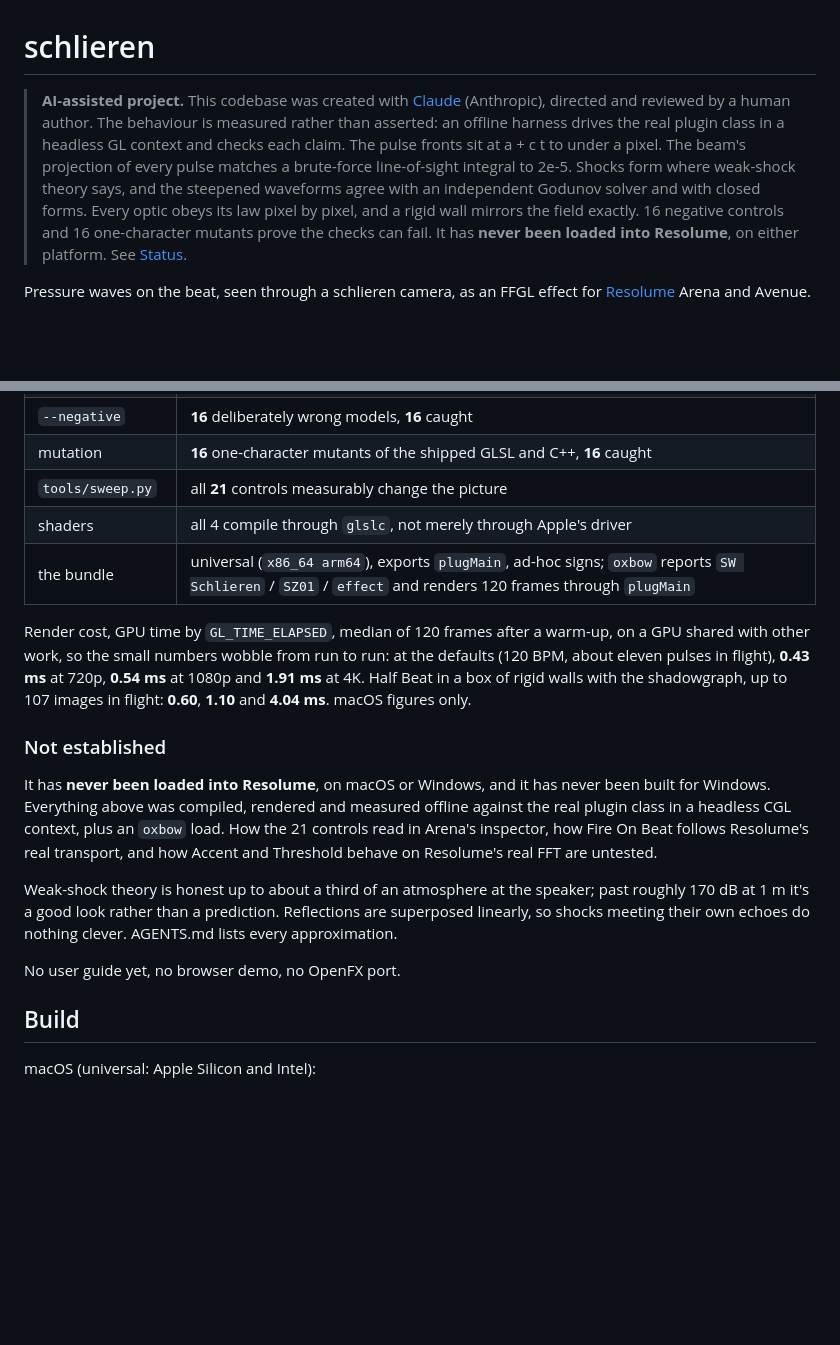
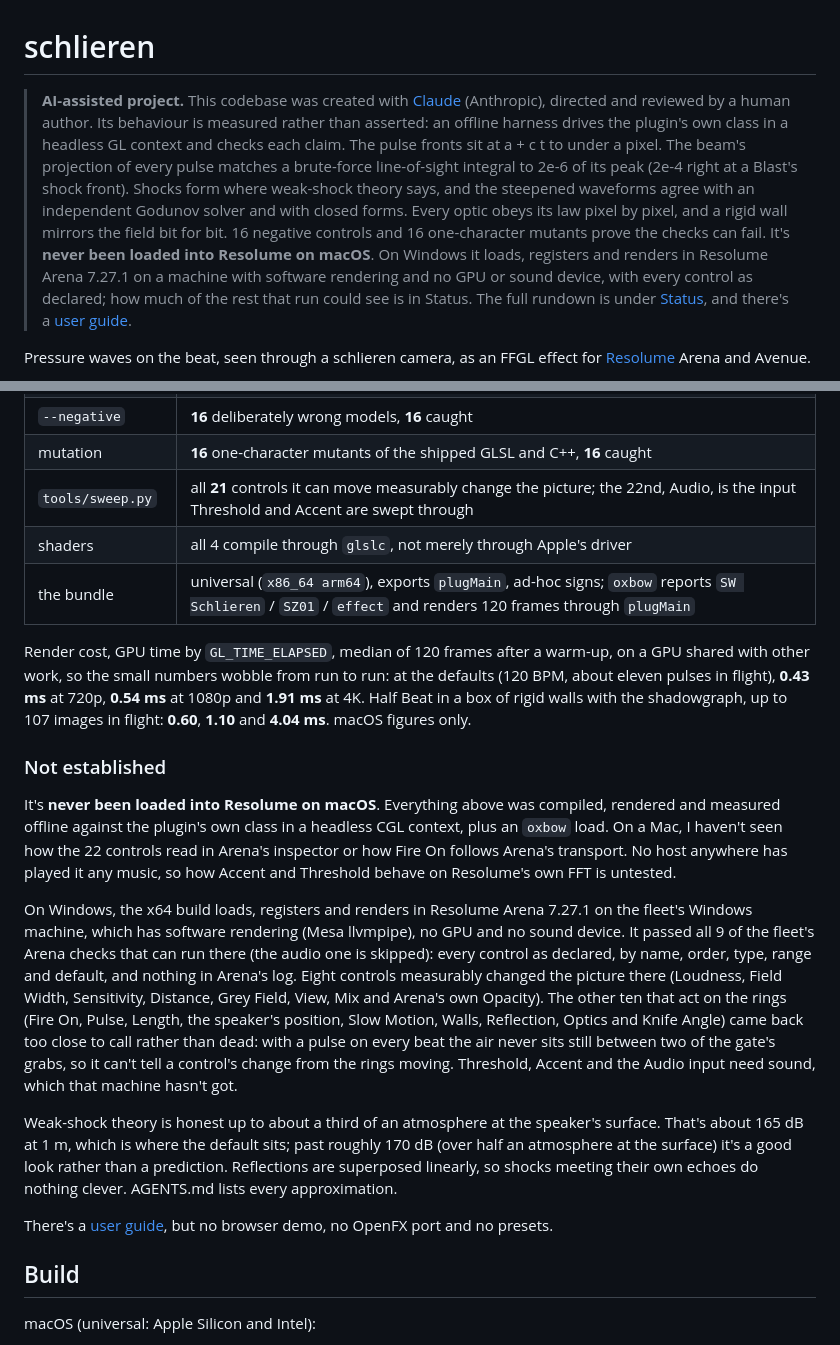
Before and after one commit to stoatworks-labs/schlieren, a Markdown page: README.md, 2 parts joined by grey strips. Drawn GitHub-style; blank space fills up the shorter version.

```diff
--- a/README.md
+++ b/README.md
@@ -1,15 +1,20 @@
 # schlieren
 
 > **AI-assisted project.** This codebase was created with [Claude](https://claude.com/claude-code)
-> (Anthropic), directed and reviewed by a human author. The behaviour is measured rather
-> than asserted: an offline harness drives the real plugin class in a headless GL context
+> (Anthropic), directed and reviewed by a human author. Its behaviour is measured rather
+> than asserted: an offline harness drives the plugin's own class in a headless GL context
 > and checks each claim. The pulse fronts sit at a + c t to under a pixel. The beam's
-> projection of every pulse matches a brute-force line-of-sight integral to 2e-5. Shocks form
-> where weak-shock theory says, and the steepened waveforms agree with an independent Godunov
-> solver and with closed forms. Every optic obeys its law pixel by pixel, and a rigid wall
-> mirrors the field exactly. 16 negative controls and 16 one-character mutants prove the
-> checks can fail. It has **never been loaded into Resolume**, on either platform. See
-> [Status](#status).
+> projection of every pulse matches a brute-force line-of-sight integral to 2e-6 of its
+> peak (2e-4 right at a Blast's shock front). Shocks form where weak-shock theory says, and
+> the steepened waveforms agree with an independent Godunov solver and with closed forms.
+> Every optic obeys its law pixel by pixel, and a rigid wall mirrors the field bit for bit.
+> 16 negative controls and 16 one-character mutants prove the checks can fail. It's
+> **never been loaded into Resolume on macOS**.
+> On Windows it loads, registers and renders in Resolume Arena 7.27.1 on a machine with
+> software rendering and no GPU or sound device, with every control as declared; how much of
+> the rest that run could see is in Status.
+> The full rundown is under [Status](#status), and there's a
+> [user guide](docs/USER-GUIDE.md).
 
 Pressure waves on the beat, seen through a schlieren camera, as an FFGL effect for
 [Resolume](https://resolume.com) Arena and Avenue.
@@ -112,7 +117,7 @@ universal Release build. It runs every picture check at **two rasters**, 1280×7
 | `--resize`, `--state` | a new raster is the same air (**0 bytes** differ); the host's GL state comes back |
 | `--negative` | **16** deliberately wrong models, **16** caught |
 | mutation | **16** one-character mutants of the shipped GLSL and C++, **16** caught |
-| `tools/sweep.py` | all **21** controls measurably change the picture |
+| `tools/sweep.py` | all **21** controls it can move measurably change the picture; the 22nd, Audio, is the input Threshold and Accent are swept through |
 | shaders | all 4 compile through `glslc`, not merely through Apple's driver |
 | the bundle | universal (`x86_64 arm64`), exports `plugMain`, ad-hoc signs; `oxbow` reports `SW Schlieren` / `SZ01` / `effect` and renders 120 frames through `plugMain` |
 
@@ -124,18 +129,32 @@ images in flight: **0.60**, **1.10** and **4.04 ms**. macOS figures only.
 
 ### Not established
 
-It has **never been loaded into Resolume**, on macOS or Windows, and it has never been
-built for Windows. Everything above was compiled, rendered and measured offline
-against the real plugin class in a headless CGL context, plus an `oxbow` load. How
-the 21 controls read in Arena's inspector, how Fire On Beat follows Resolume's real
-transport, and how Accent and Threshold behave on Resolume's real FFT are untested.
+It's **never been loaded into Resolume on macOS**. Everything above was compiled,
+rendered and measured offline against the plugin's own class in a headless CGL context,
+plus an `oxbow` load. On a Mac, I haven't seen how the 22 controls read in Arena's
+inspector or how Fire On follows Arena's transport. No host anywhere has played it any
+music, so how Accent and Threshold behave on Resolume's own FFT is untested.
 
-Weak-shock theory is honest up to about a third of an atmosphere at the speaker; past
-roughly 170 dB at 1 m it's a good look rather than a prediction. Reflections are
-superposed linearly, so shocks meeting their own echoes do nothing clever. AGENTS.md
-lists every approximation.
+On Windows, the x64 build loads, registers and renders in Resolume Arena 7.27.1 on the
+fleet's Windows machine, which has software rendering (Mesa llvmpipe), no GPU and no
+sound device. It passed all 9 of the fleet's Arena checks that can run there (the audio
+one is skipped): every control as declared, by name, order, type, range and default, and
+nothing in Arena's log. Eight controls measurably changed the picture there (Loudness,
+Field Width, Sensitivity, Distance, Grey Field, View, Mix and Arena's own Opacity). The
+other ten that act on the rings (Fire On, Pulse, Length, the speaker's position, Slow
+Motion, Walls, Reflection, Optics and Knife Angle) came back too close to call rather
+than dead: with a pulse on every beat the air never sits still between two of the gate's
+grabs, so it can't tell a control's change from the rings moving. Threshold, Accent and
+the Audio input need sound, which that machine hasn't got.
 
-No user guide yet, no browser demo, no OpenFX port.
+Weak-shock theory is honest up to about a third of an atmosphere at the speaker's
+surface. That's about 165 dB at 1 m, which is where the default sits; past roughly
+170 dB (over half an atmosphere at the surface) it's a good look rather than a
+prediction. Reflections are superposed linearly, so shocks meeting their own echoes do
+nothing clever. AGENTS.md lists every approximation.
+
+There's a [user guide](docs/USER-GUIDE.md), but no browser demo, no OpenFX port and no
+presets.
 
 ## Build
 
```
Also changed, not shown: other parts of README.md (+3 -3 lines), AGENTS.md (+35 -18 lines), CLAUDE.md (+19 -6 lines).
